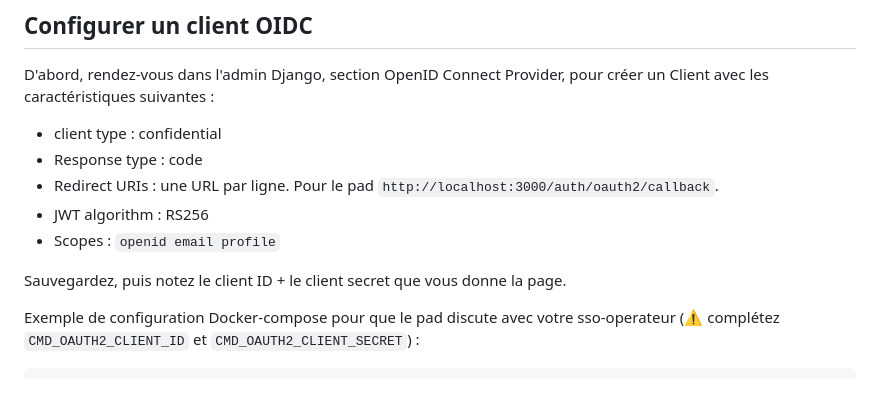
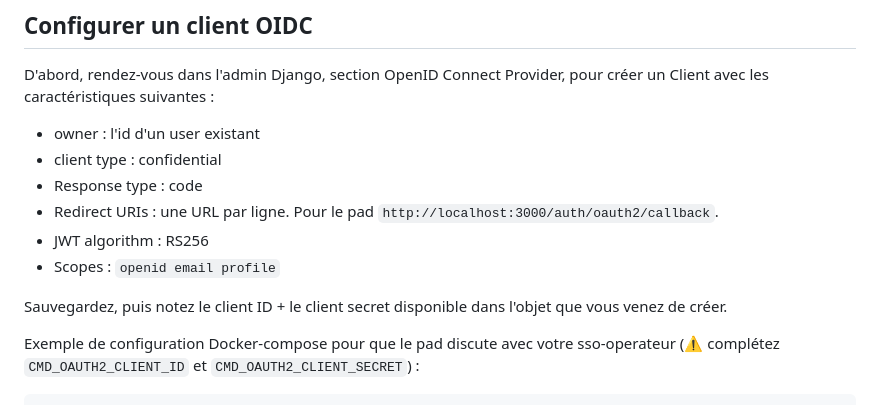
Before and after one commit to dinum-operateur/sso-operateur, a Markdown page: README.md, the part around the change. GitHub-like rendering.

Commit message:
Improve documentation per suggestions of code review
Co-authored-by: Marie <marie.jeammet@beta.gouv.fr>

```diff
--- a/README.md
+++ b/README.md
@@ -81,13 +81,14 @@ python manage.py test
 
 D'abord, rendez-vous dans l'admin Django, section OpenID Connect Provider, pour créer un Client avec les caractéristiques suivantes :
 
+- owner : l'id d'un user existant
 - client type : confidential
 - Response type : code
 - Redirect URIs : une URL par ligne. Pour le pad `http://localhost:3000/auth/oauth2/callback`.
 - JWT algorithm : RS256
 - Scopes : `openid email profile`
 
-Sauvegardez, puis notez le client ID + le client secret que vous donne la page.
+Sauvegardez, puis notez le client ID + le client secret disponible dans l'objet que vous venez de créer.
 
 Exemple de configuration Docker-compose pour que le pad discute avec votre sso-operateur (:warning: complétez `CMD_OAUTH2_CLIENT_ID` et `CMD_OAUTH2_CLIENT_SECRET`) :
 
```
